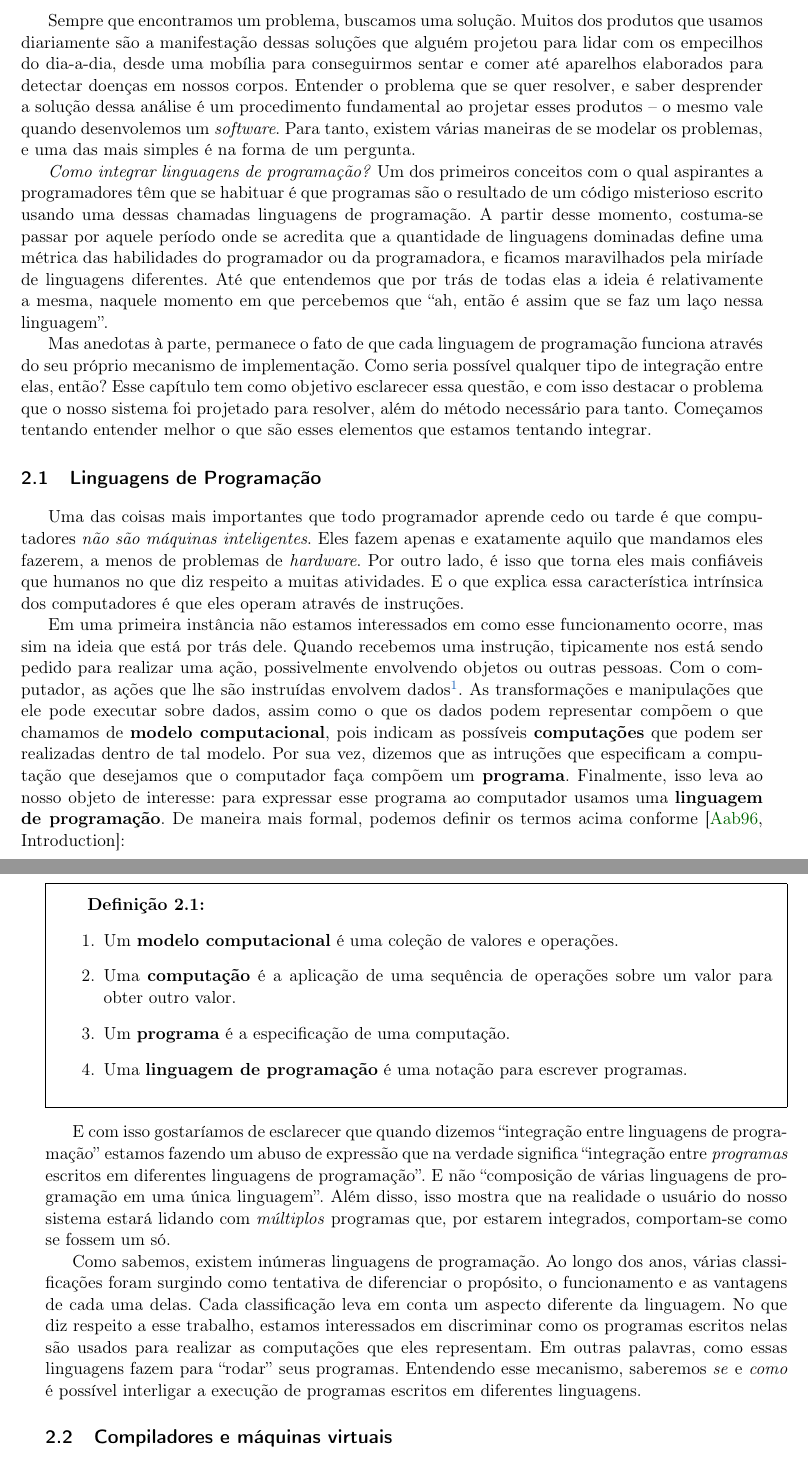
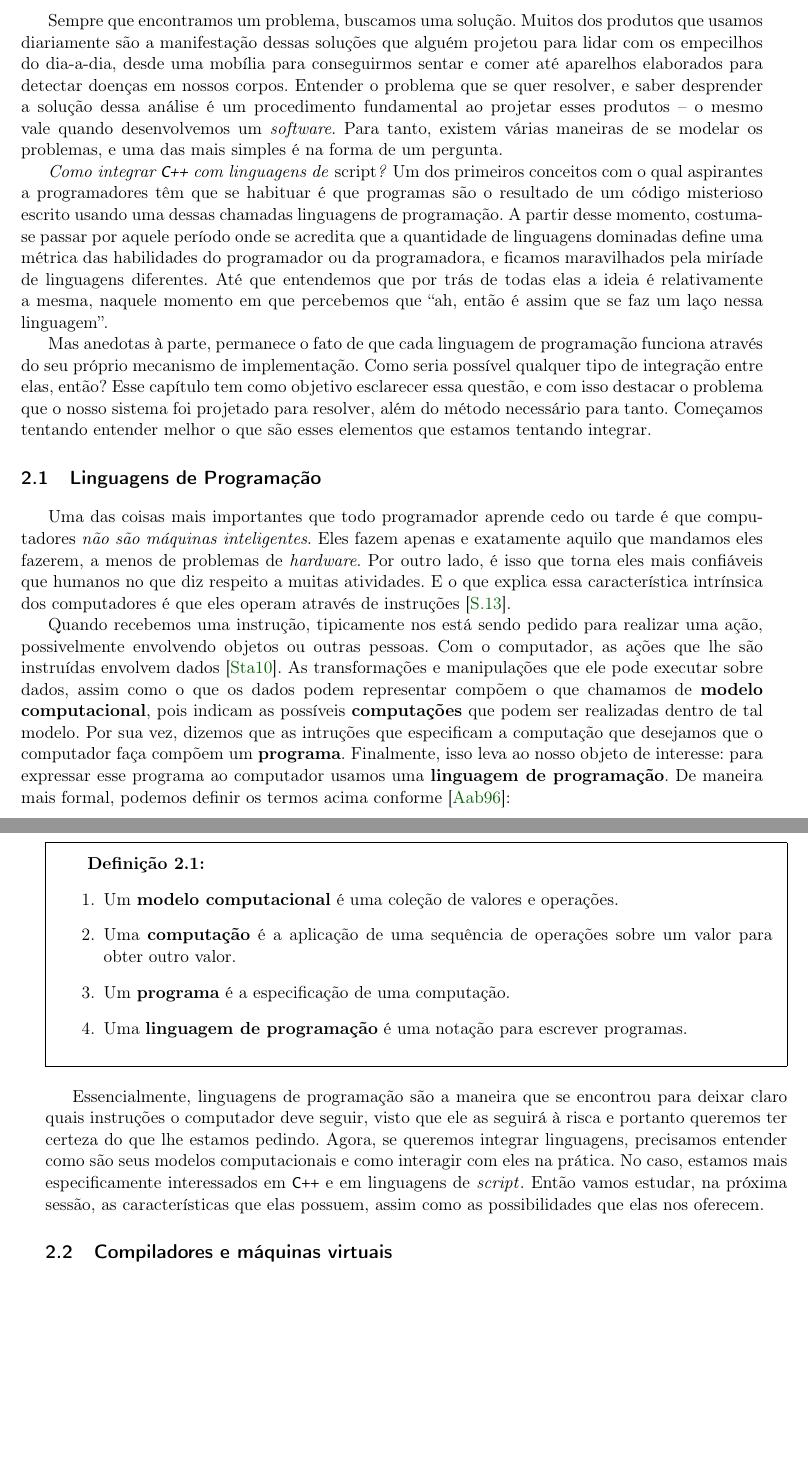
Before and after one commit to Kazuo256/ouroboros-monograph, a LaTeX book (monografia.tex, which reads cap-conceitos.tex): two parts of pages 13 and 14 of 43, joined at a grey line, cut so that both start at the same text, the shorter picture padded with empty space. Compiled offline with pdfLaTeX.

Commit message:
Terminei seção 2.1

```diff
--- a/cap-conceitos.tex
+++ b/cap-conceitos.tex
@@ -7,11 +7,11 @@
   sentar e comer até aparelhos elaborados para detectar doenças em nossos
   corpos. Entender o problema que se quer resolver, e saber desprender a solução
   dessa análise é um procedimento fundamental ao projetar esses produtos -- o
-  mesmo vale quando desenvolemos um \textit{software}. Para tanto, existem
+  mesmo vale quando desenvolvemos um \textit{software}. Para tanto, existem
   várias maneiras de se modelar os problemas, e uma das mais simples é na forma
   de um pergunta.
 
-  \emph{Como integrar linguagens de programação?} Um dos primeiros
+  \emph{Como integrar \CXX{} com linguagens de \script{}?} Um dos primeiros
   conceitos com o qual aspirantes a programadores têm que se habituar é que
   programas são o resultado de um código misterioso escrito usando uma dessas
   chamadas linguagens de programação. A partir desse momento, costuma-se passar
@@ -37,24 +37,22 @@
   \textit{hardware}. Por outro lado, é isso que torna eles mais confiáveis que
   humanos no que diz respeito a muitas atividades. E o que explica essa
   característica intrínsica dos computadores é que eles operam através de
-  instruções.
+  instruções \cite{cpp:00}.
 
-  Em uma primeira instância não estamos interessados em como esse funcionamento
-  ocorre, mas sim na ideia que está por trás dele. Quando recebemos uma
-  instrução, tipicamente nos está sendo pedido para realizar uma ação,
-  possivelmente envolvendo objetos ou outras pessoas. Com o computador, as ações
-  que lhe são instruídas envolvem dados\footnotemark{}. As transformações e
-  manipulações que ele pode executar sobre dados, assim como o que os dados
-  podem representar compõem o que chamamos de \textbf{modelo computacional},
-  pois indicam as possíveis \textbf{computações} que podem ser realizadas dentro
-  de tal modelo. Por sua vez, dizemos que as intruções que especificam a
-  computação que desejamos que o computador faça compõem um \textbf{programa}.
-  Finalmente, isso leva ao nosso objeto de interesse: para expressar esse
-  programa ao computador usamos uma \textbf{linguagem de programação}. De
-  maneira mais formal, podemos definir os termos acima conforme
-  \cite[Introduction]{pl:00}:
+  Quando recebemos uma instrução, tipicamente nos está sendo pedido para
+  realizar uma ação, possivelmente envolvendo objetos ou outras pessoas. Com o
+  computador, as ações que lhe são instruídas envolvem dados \cite{org&arch:00}. As
+  transformações e manipulações que ele pode executar sobre dados, assim como o
+  que os dados podem representar compõem o que chamamos de \textbf{modelo
+  computacional}, pois indicam as possíveis \textbf{computações} que podem ser
+  realizadas dentro de tal modelo. Por sua vez, dizemos que as intruções que
+  especificam a computação que desejamos que o computador faça compõem um
+  \textbf{programa}. Finalmente, isso leva ao nosso objeto de interesse: para
+  expressar esse programa ao computador usamos uma \textbf{linguagem de
+  programação}. De maneira mais formal, podemos definir os termos acima conforme
+  \cite{pl:00}:
 
-  \footnotetext{\cite[1.2 Structure and Function]{org&arch:00}.}
+  \vspace{2em}
 
   \definicao{
     \begin{enumerate}
@@ -67,23 +65,14 @@
     \end{enumerate}
   }
 
-  E com isso gostaríamos de esclarecer que quando dizemos ``integração entre
-  linguagens de programação'' estamos fazendo um abuso de expressão que na
-  verdade significa ``integração entre \emph{programas} escritos em diferentes
-  linguagens de programação''. E não ``composição de várias linguagens de
-  programação em uma única linguagem''. Além disso, isso mostra que na realidade
-  o usuário do nosso sistema estará lidando com \emph{múltiplos} programas que,
-  por estarem integrados, comportam-se como se fossem um só.
-
-  Como sabemos, existem inúmeras linguagens de programação. Ao longo dos anos,
-  várias classificações foram surgindo como tentativa de diferenciar o
-  propósito, o funcionamento e as vantagens de cada uma delas. Cada
-  classificação leva em conta um aspecto diferente da linguagem. No que diz
-  respeito a esse trabalho, estamos interessados em discriminar como os
-  programas escritos nelas são usados para realizar as computações que eles
-  representam. Em outras palavras, como essas linguagens fazem para ``rodar''
-  seus programas. Entendendo esse mecanismo, saberemos \emph{se} e \emph{como} é
-  possível interligar a execução de programas escritos em diferentes linguagens.
+  Essencialmente, linguagens de programação são a maneira que se encontrou para
+  deixar claro quais instruções o computador deve seguir, visto que ele as
+  seguirá à risca e portanto queremos ter certeza do que lhe estamos pedindo.
+  Agora, se queremos integrar linguagens, precisamos entender como são seus
+  modelos computacionais e como interagir com eles na prática. No caso, estamos
+  mais especificamente interessados em \CXX{} e em linguagens de \script{}.
+  Então vamos estudar, na próxima sessão, as características que elas possuem,
+  assim como as possibilidades que elas nos oferecem.
 
   \section{Compiladores e máquinas virtuais}
   \label{cap:conceitos:compiladores}
```
Also changed, not shown: bibliografia.bib (+11 -4 lines).
